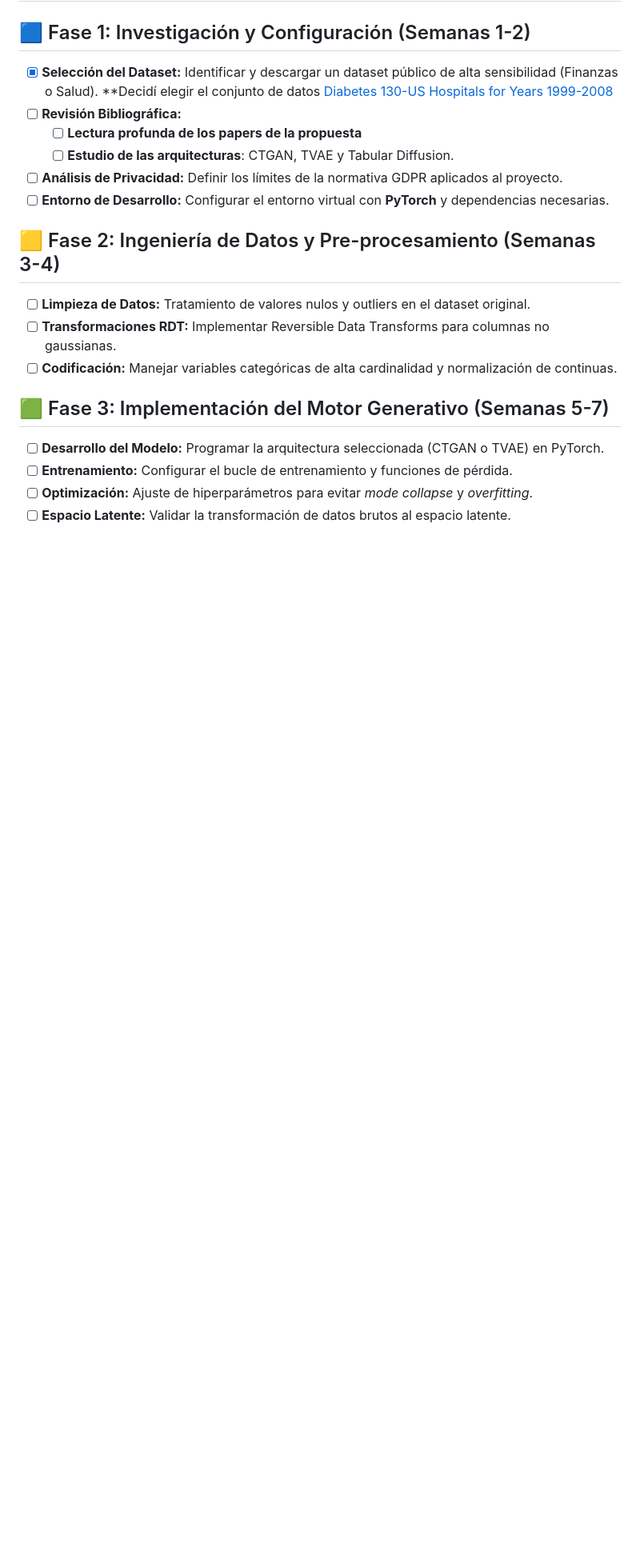
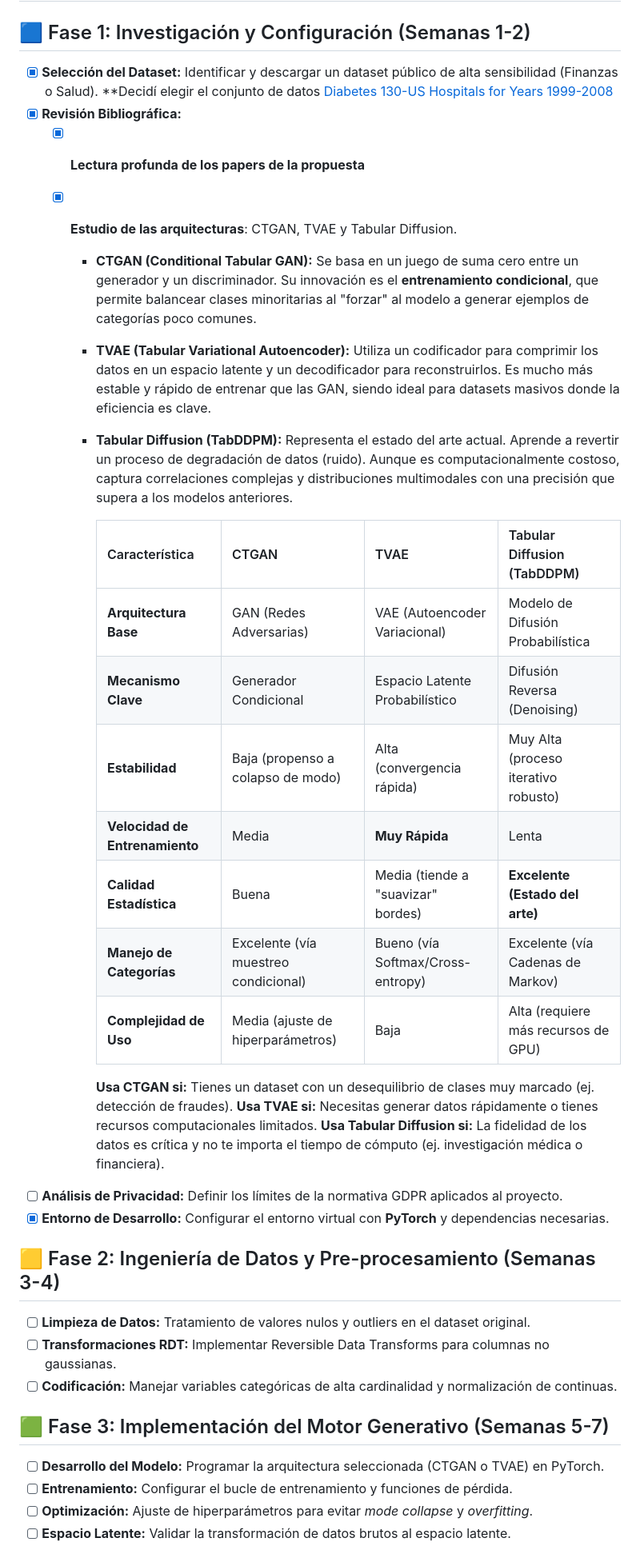
Before and after one commit to marquito3012/TFM, a Markdown page: README.md, the part around the change. Shown at 80% size. GitHub-like rendering; blank space fills up the shorter version.

Commit message:
Update README with completed tasks and details

```diff
--- a/README.md
+++ b/README.md
@@ -2,11 +2,29 @@
 
 ## 🟦 Fase 1: Investigación y Configuración (Semanas 1-2)
 - [x] **Selección del Dataset:** Identificar y descargar un dataset público de alta sensibilidad (Finanzas o Salud). **Decidí elegir el conjunto de datos [Diabetes 130-US Hospitals for Years 1999-2008](https://archive.ics.uci.edu/dataset/296/diabetes+130-us+hospitals+for+years+1999-2008)
-- [ ] **Revisión Bibliográfica:**
-    - [ ] **Lectura profunda de los papers de la propuesta**
-    - [ ] **Estudio de las arquitecturas**: CTGAN, TVAE y Tabular Diffusion.
+- [x] **Revisión Bibliográfica:**
+    - [x] **Lectura profunda de los papers de la propuesta**
+    - [x] **Estudio de las arquitecturas**: CTGAN, TVAE y Tabular Diffusion.
+
+      * **CTGAN (Conditional Tabular GAN):** Se basa en un juego de suma cero entre un generador y un discriminador. Su innovación es el **entrenamiento condicional**, que permite balancear clases minoritarias al "forzar" al modelo a generar ejemplos de categorías poco comunes.
+      * **TVAE (Tabular Variational Autoencoder):** Utiliza un codificador para comprimir los datos en un espacio latente y un decodificador para reconstruirlos. Es mucho más estable y rápido de entrenar que las GAN, siendo ideal para datasets masivos donde la eficiencia es clave.
+      * **Tabular Diffusion (TabDDPM):** Representa el estado del arte actual. Aprende a revertir un proceso de degradación de datos (ruido). Aunque es computacionalmente costoso, captura correlaciones complejas y distribuciones multimodales con una precisión que supera a los modelos anteriores.
+
+        | Característica | CTGAN | TVAE | Tabular Diffusion (TabDDPM) |
+        | :--- | :--- | :--- | :--- |
+        | **Arquitectura Base** | GAN (Redes Adversarias) | VAE (Autoencoder Variacional) | Modelo de Difusión Probabilística |
+        | **Mecanismo Clave** | Generador Condicional | Espacio Latente Probabilístico | Difusión Reversa (Denoising) |
+        | **Estabilidad** | Baja (propenso a colapso de modo) | Alta (convergencia rápida) | Muy Alta (proceso iterativo robusto) |
+        | **Velocidad de Entrenamiento** | Media | **Muy Rápida** | Lenta |
+        | **Calidad Estadística** | Buena | Media (tiende a "suavizar" bordes) | **Excelente (Estado del arte)** |
+        | **Manejo de Categorías** | Excelente (vía muestreo condicional) | Bueno (vía Softmax/Cross-entropy) | Excelente (vía Cadenas de Markov) |
+        | **Complejidad de Uso** | Media (ajuste de hiperparámetros) | Baja | Alta (requiere más recursos de GPU) |
+
+        **Usa CTGAN si:** Tienes un dataset con un desequilibrio de clases muy marcado (ej. detección de fraudes).
+        **Usa TVAE si:** Necesitas generar datos rápidamente o tienes recursos computacionales limitados.
+        **Usa Tabular Diffusion si:** La fidelidad de los datos es crítica y no te importa el tiempo de cómputo (ej. investigación médica o financiera).
 - [ ] **Análisis de Privacidad:** Definir los límites de la normativa GDPR aplicados al proyecto.
-- [ ] **Entorno de Desarrollo:** Configurar el entorno virtual con **PyTorch** y dependencias necesarias.
+- [x] **Entorno de Desarrollo:** Configurar el entorno virtual con **PyTorch** y dependencias necesarias.
 
 ## 🟨 Fase 2: Ingeniería de Datos y Pre-procesamiento (Semanas 3-4)
 - [ ] **Limpieza de Datos:** Tratamiento de valores nulos y outliers en el dataset original.
```
